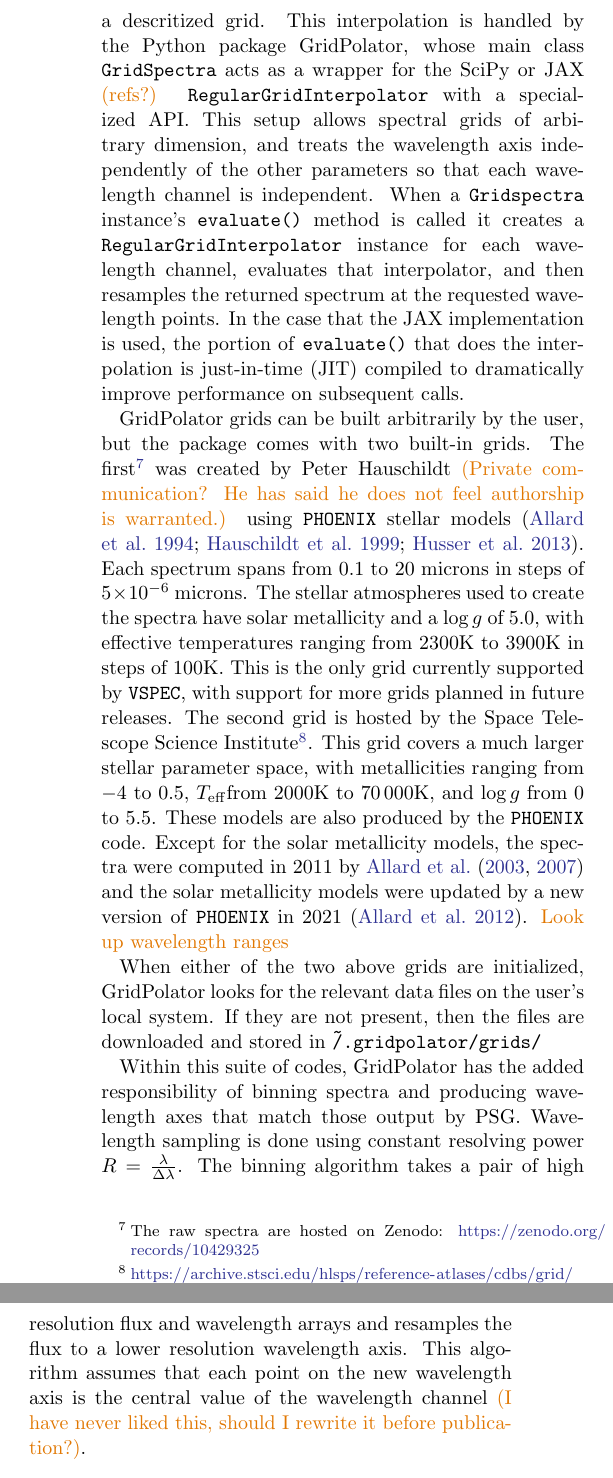
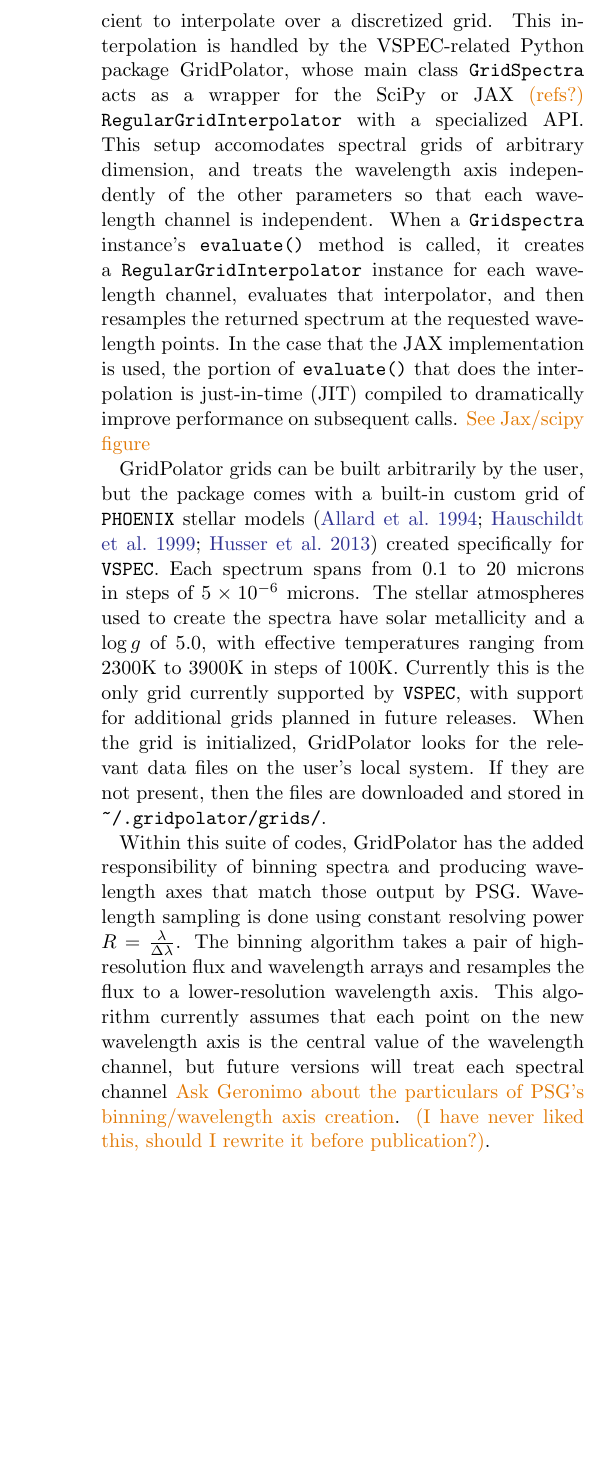
Before and after one commit to VSPEC-collab/vspec-paper, a LaTeX paper (src/tex/ms.tex): two parts of the columns of page 8 of 13 before the commit and part of one column of page 8 of 12 after it, the two joined at a grey line, cut at the place of the change, the shorter picture padded with empty space. Compiled offline with pdfLaTeX; a LaTeX package or settings file that is missing is left out.

Commit message:
Import changes from Ted/Avi on July 23

```diff
--- a/src/tex/ms.tex
+++ b/src/tex/ms.tex
@@ -352,13 +352,13 @@ In the case of a transiting geometry, \texttt{vspec-vsm} is responsible for comp
 \section{Stellar Spectral Grids}
 \label{sec:gridpolator}
 
-\vspec{} pulls its stellar spectral models from a library of pre-computed stellar models. Detailed stellar spectral models are computationally expensive to generate, so it is more efficient to interpolate over a descritized grid. This interpolation is handled by the Python package GridPolator, whose main class \texttt{GridSpectra} acts as a wrapper for the SciPy or JAX \TJ{(refs?)} \texttt{RegularGridInterpolator} with a specialized API. This setup allows spectral grids of arbitrary dimension, and treats the wavelength axis independently of the other parameters so that each wavelength channel is independent. When a \texttt{Gridspectra} instance's \texttt{evaluate()} method is called it creates a \texttt{RegularGridInterpolator} instance for each wavelength channel, evaluates that interpolator, and then resamples the returned spectrum at the requested wavelength points. In the case that the JAX implementation is used, the portion of \texttt{evaluate()} that does the interpolation is just-in-time (JIT) compiled to dramatically improve performance on subsequent calls.
+\vspec{} utilizes a library of pre-computed stellar models for producing its multi-component composite stellar spectrum; detailed stellar spectral models are computationally expensive to generate, so it is more efficient to interpolate over a discretized grid. This interpolation is handled by the VSPEC-related Python package GridPolator, whose main class \texttt{GridSpectra} acts as a wrapper for the SciPy or JAX \TJ{(refs?)} \texttt{RegularGridInterpolator} with a specialized API. This setup accomodates spectral grids of arbitrary dimension, and treats the wavelength axis independently of the other parameters so that each wavelength channel is independent. When a \texttt{Gridspectra} instance's \texttt{evaluate()} method is called, it creates a \texttt{RegularGridInterpolator} instance for each wavelength channel, evaluates that interpolator, and then resamples the returned spectrum at the requested wavelength points. In the case that the JAX implementation is used, the portion of \texttt{evaluate()} that does the interpolation is just-in-time (JIT) compiled to dramatically improve performance on subsequent calls. \TJ{See Jax/scipy figure}
 
-GridPolator grids can be built arbitrarily by the user, but the package comes with two built-in grids. The first\footnote{The raw spectra are hosted on Zenodo: \url{https://zenodo.org/records/10429325}} was created by Peter Hauschildt \TJ{(Private communication? He has said he does not feel authorship is warranted.)} using \texttt{PHOENIX} stellar models \citep{allard1994,hauschildt1999,husser2013}. Each spectrum spans from 0.1 to 20 microns in steps of $5\times10^{-6}$ microns. The stellar atmospheres used to create the spectra have solar metallicity and a $\log{g}$ of 5.0, with effective temperatures ranging from 2300K to 3900K in steps of 100K. This is the only grid currently supported by \vspec{}, with support for more grids planned in future releases. The second grid is hosted by the Space Telescope Science Institute\footnote{\url{https://archive.stsci.edu/hlsps/reference-atlases/cdbs/grid/phoenix/}}. This grid covers a much larger stellar parameter space, with metallicities ranging from $-4$ to $0.5$, \teff from 2000K to 70\,000K, and $\log{g}$ from 0 to 5.5. These models are also produced by the \texttt{PHOENIX} code. Except for the solar metallicity models, the spectra were computed in 2011 by \citet{allard2003, allard2007} and the solar metallicity models were updated by a new version of \texttt{PHOENIX} in 2021 \citep{allard2012}. \TJ{Look up wavelength ranges}
+GridPolator grids can be built arbitrarily by the user, but the package comes with a built-in custom grid of \texttt{PHOENIX} stellar models \citep{allard1994,hauschildt1999,husser2013} created specifically for \vspec{}. Each spectrum spans from 0.1 to 20 microns in steps of $5\times10^{-6}$ microns. The stellar atmospheres used to create the spectra have solar metallicity and a $\log{g}$ of 5.0, with effective temperatures ranging from 2300K to 3900K in steps of 100K. Currently this is the only grid currently supported by \vspec{}, with support for additional grids planned in future releases.
+% The second grid is hosted by the Space Telescope Science Institute\footnote{\url{https://archive.stsci.edu/hlsps/reference-atlases/cdbs/grid/phoenix/}}. This grid covers a much larger stellar parameter space, with metallicities ranging from $-4$ to $0.5$, \teff from 2000K to 70\,000K, and $\log{g}$ from 0 to 5.5. These models are also produced by the \texttt{PHOENIX} code. Except for the solar metallicity models, the spectra were computed in 2011 by \citet{allard2003, allard2007} and the solar metallicity models were updated by a new version of \texttt{PHOENIX} in 2021 \citep{allard2012}. \TJ{Look up wavelength ranges}
+When the grid is initialized, GridPolator looks for the relevant data files on the user's local system. If they are not present, then the files are downloaded and stored in \texttt{\textasciitilde /.gridpolator/grids/}.
 
-When either of the two above grids are initialized, GridPolator looks for the relevant data files on the user's local system. If they are not present, then the files are downloaded and stored in \texttt{\~/.gridpolator/grids/}
-
-Within this suite of codes, GridPolator has the added responsibility of binning spectra and producing wavelength axes that match those output by PSG. Wavelength sampling is done using constant resolving power $R=\frac{\lambda}{\Delta \lambda}$. The binning algorithm takes a pair of high resolution flux and wavelength arrays and resamples the flux to a lower resolution wavelength axis. This algorithm assumes that each point on the new wavelength axis is the central value of the wavelength channel \TJ{(I have never liked this, should I rewrite it before publication?)}.
+Within this suite of codes, GridPolator has the added responsibility of binning spectra and producing wavelength axes that match those output by PSG. Wavelength sampling is done using constant resolving power $R=\frac{\lambda}{\Delta \lambda}$. The binning algorithm takes a pair of high-resolution flux and wavelength arrays and resamples the flux to a lower-resolution wavelength axis. This algorithm currently assumes that each point on the new wavelength axis is the central value of the wavelength channel, but future versions will treat each spectral channel \TJ{Ask Geronimo about the particulars of PSG's binning/wavelength axis creation}. \TJ{(I have never liked this, should I rewrite it before publication?)}.
 
 \section{Simplified Climate Model}
 \vspec{} allows users to run models with any climate model they desire (so long as it can be converted into the \texttt{pypsg.PyGCM} format) and even comes with utilities to work with PSG/GlobES binary files, ExoCAM \citep{wolf2022}, WACCM \citep{marsh2013}, and ExoPlaSim \citep{paradise2022} without any custom code from the user.
```
